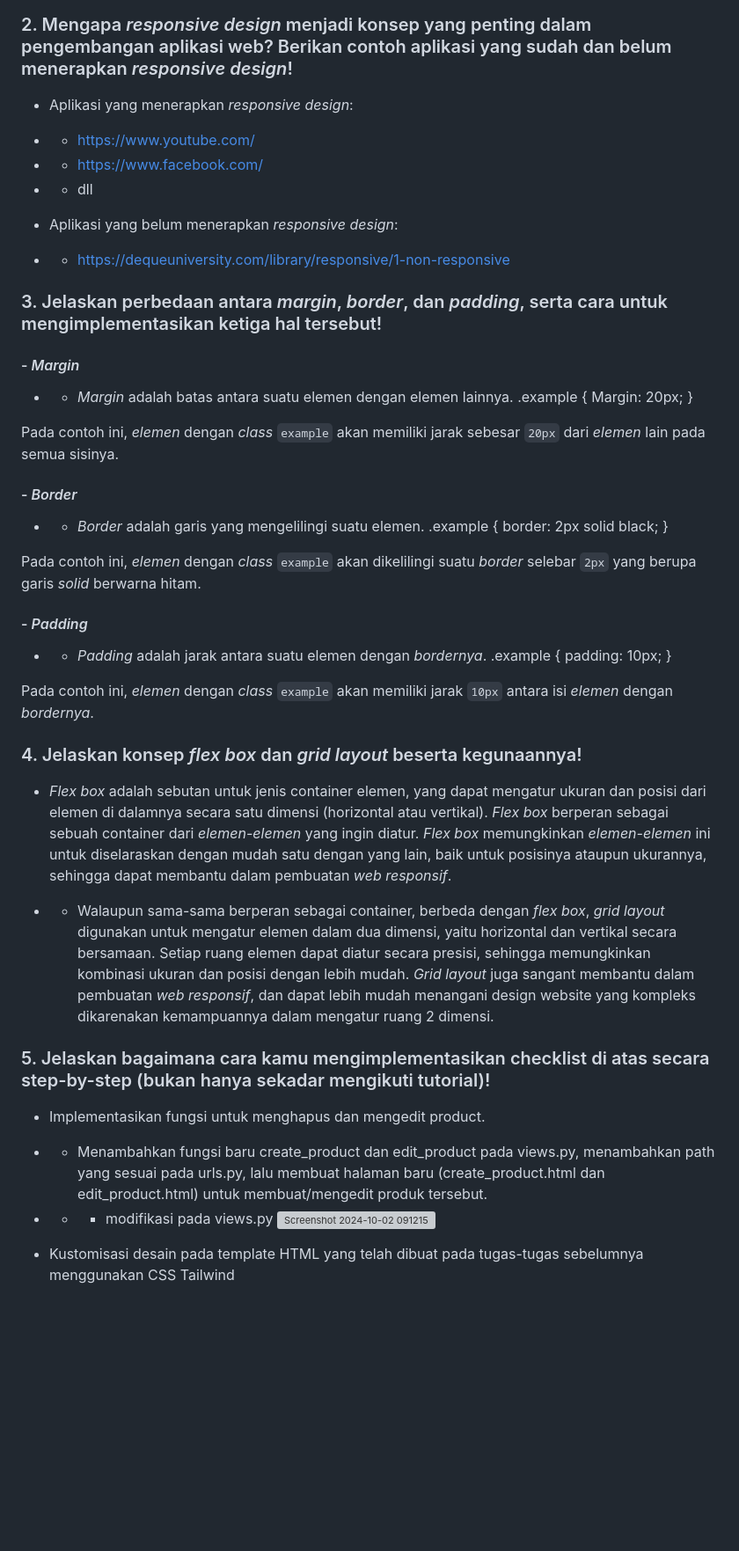
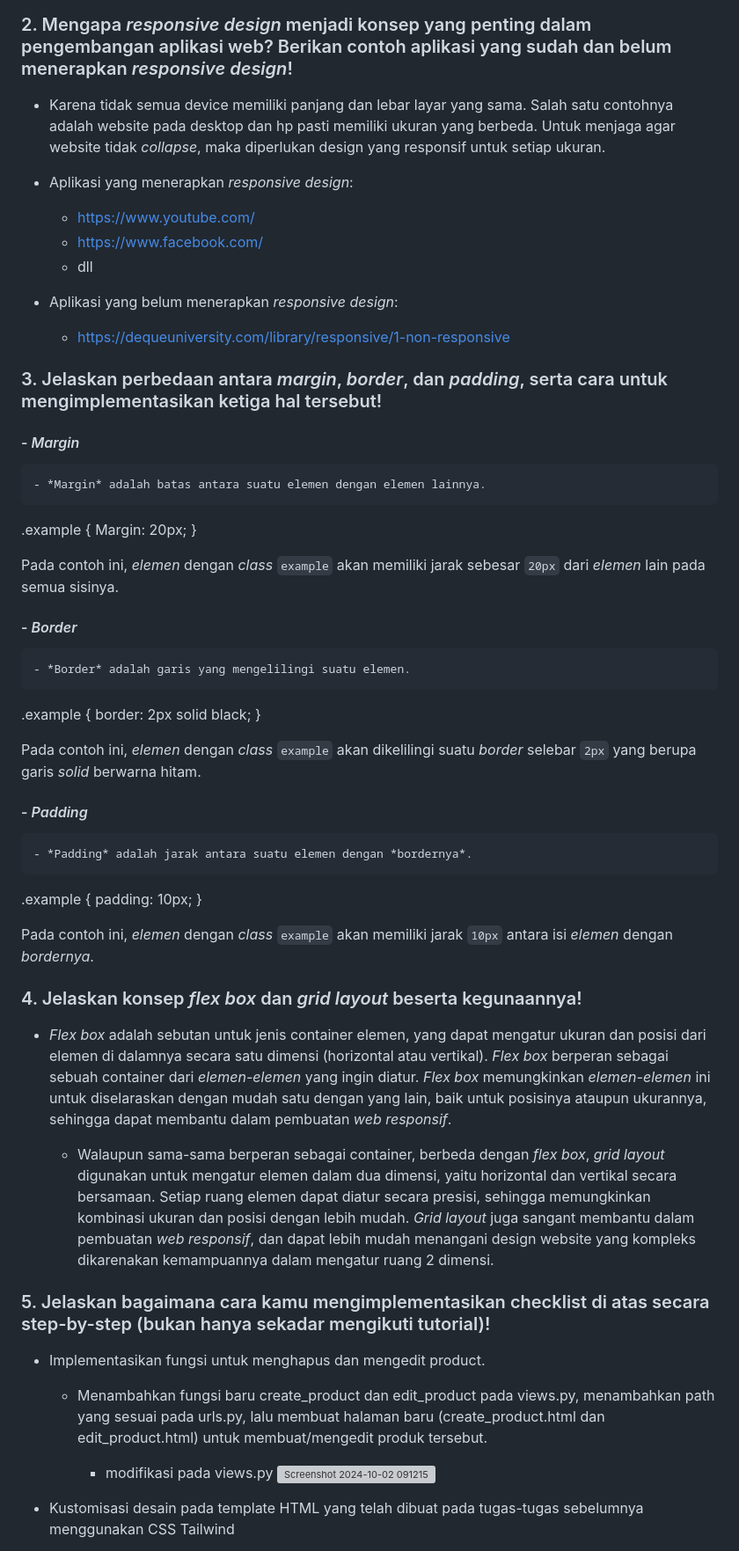
Before and after one commit to Veynnz/jualjual, a Markdown page: README.md, the part around the change printed below. Shown: that part at 88% size. Drawn GitHub-style; blank space fills up the shorter version; grey boxes are pictures that could not be loaded.

```diff
--- a/README.md
+++ b/README.md
@@ -305,18 +305,20 @@ Urutan prioritas pengambilan CSS selector:
 
 ### 2. Mengapa *responsive design* menjadi konsep yang penting dalam pengembangan aplikasi web? Berikan contoh aplikasi yang sudah dan belum menerapkan *responsive design*!
 
+- Karena tidak semua device memiliki panjang dan lebar layar yang sama. Salah satu contohnya adalah website pada desktop dan hp pasti memiliki ukuran yang berbeda. Untuk menjaga agar website tidak *collapse*, maka diperlukan design yang responsif untuk setiap ukuran.
+
 - Aplikasi yang menerapkan *responsive design*:
-- - https://www.youtube.com/
-- - https://www.facebook.com/
-- - dll
+    - https://www.youtube.com/
+    - https://www.facebook.com/
+    - dll
 
 - Aplikasi yang belum menerapkan *responsive design*:
-- - https://dequeuniversity.com/library/responsive/1-non-responsive
+    - https://dequeuniversity.com/library/responsive/1-non-responsive
 
 ### 3. Jelaskan perbedaan antara *margin*, *border*, dan *padding*, serta cara untuk mengimplementasikan ketiga hal tersebut!
 
 #### - *Margin*
-- - *Margin* adalah batas antara suatu elemen dengan elemen lainnya.
+    - *Margin* adalah batas antara suatu elemen dengan elemen lainnya.
 .example {
     Margin: 20px;
 }
@@ -324,7 +326,7 @@ Urutan prioritas pengambilan CSS selector:
 Pada contoh ini, *elemen* dengan *class* `example` akan memiliki jarak sebesar `20px` dari *elemen* lain pada semua sisinya.
 
 #### - *Border*
-- - *Border* adalah garis yang mengelilingi suatu elemen.
+    - *Border* adalah garis yang mengelilingi suatu elemen.
 .example {
     border: 2px solid black;
 }
@@ -332,7 +334,7 @@ Pada contoh ini, *elemen* dengan *class* `example` akan memiliki jarak sebesar `
 Pada contoh ini, *elemen* dengan *class* `example` akan dikelilingi suatu *border* selebar `2px` yang berupa garis *solid* berwarna hitam.
 
 #### - *Padding*
-- - *Padding* adalah jarak antara suatu elemen dengan *bordernya*.
+    - *Padding* adalah jarak antara suatu elemen dengan *bordernya*.
 .example {
     padding: 10px;
 }
@@ -342,13 +344,13 @@ Pada contoh ini, *elemen* dengan *class* `example` akan memiliki jarak `10px` an
 ### 4. Jelaskan konsep *flex box* dan *grid layout* beserta kegunaannya!
 - *Flex box* adalah sebutan untuk jenis container elemen, yang dapat mengatur ukuran dan posisi dari elemen di dalamnya secara satu dimensi (horizontal atau vertikal). *Flex box* berperan sebagai sebuah container dari *elemen-elemen* yang ingin diatur. *Flex box* memungkinkan *elemen-elemen* ini untuk diselaraskan dengan mudah satu dengan yang lain, baik untuk posisinya ataupun ukurannya, sehingga dapat membantu dalam pembuatan *web responsif*.
 
-- - Walaupun sama-sama berperan sebagai container, berbeda dengan *flex box*, *grid layout* digunakan untuk mengatur elemen dalam dua dimensi, yaitu horizontal dan vertikal secara bersamaan. Setiap ruang elemen dapat diatur secara presisi, sehingga memungkinkan kombinasi ukuran dan posisi dengan lebih mudah. *Grid layout* juga sangant membantu dalam pembuatan *web responsif*, dan dapat lebih mudah menangani design website yang kompleks dikarenakan kemampuannya dalam mengatur ruang 2 dimensi.
+    - Walaupun sama-sama berperan sebagai container, berbeda dengan *flex box*, *grid layout* digunakan untuk mengatur elemen dalam dua dimensi, yaitu horizontal dan vertikal secara bersamaan. Setiap ruang elemen dapat diatur secara presisi, sehingga memungkinkan kombinasi ukuran dan posisi dengan lebih mudah. *Grid layout* juga sangant membantu dalam pembuatan *web responsif*, dan dapat lebih mudah menangani design website yang kompleks dikarenakan kemampuannya dalam mengatur ruang 2 dimensi.
 
 ### 5. Jelaskan bagaimana cara kamu mengimplementasikan checklist di atas secara step-by-step (bukan hanya sekadar mengikuti tutorial)!
 - Implementasikan fungsi untuk menghapus dan mengedit product.
-- - Menambahkan fungsi baru create_product dan edit_product pada views.py, menambahkan path yang sesuai pada urls.py, lalu membuat halaman baru (create_product.html dan edit_product.html) untuk membuat/mengedit produk tersebut.
+    - Menambahkan fungsi baru create_product dan edit_product pada views.py, menambahkan path yang sesuai pada urls.py, lalu membuat halaman baru (create_product.html dan edit_product.html) untuk membuat/mengedit produk tersebut.
 
-- - - modifikasi pada views.py
+        - modifikasi pada views.py
 ![Screenshot 2024-10-02 091215](https://github.com/user-attachments/assets/16bca58b-3a91-43b4-90f1-6f5cfa395bb1)
 
 - Kustomisasi desain pada template HTML yang telah dibuat pada tugas-tugas sebelumnya menggunakan CSS Tailwind
```
Also changed, not shown: other parts of README.md (+6 -6 lines).
